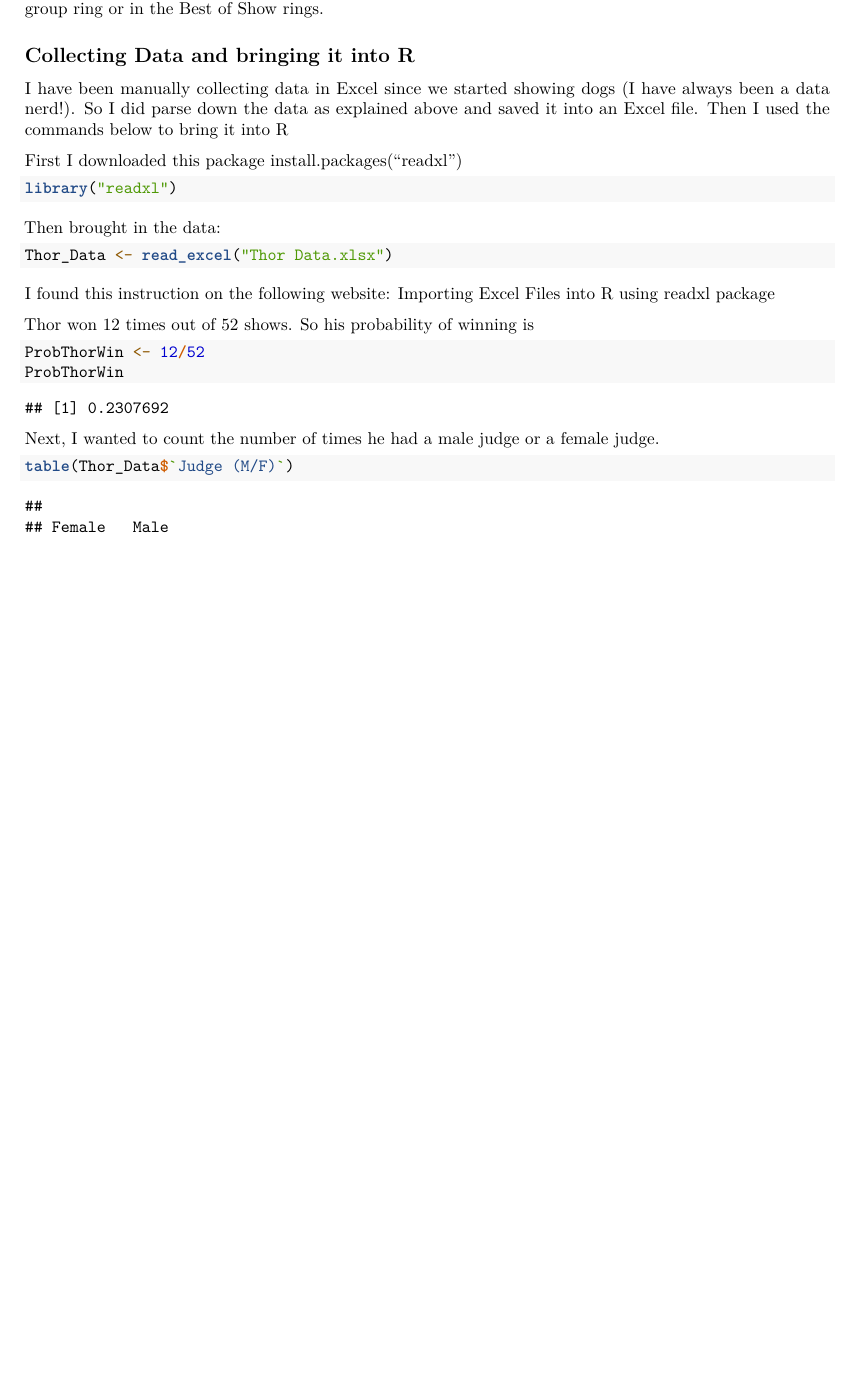
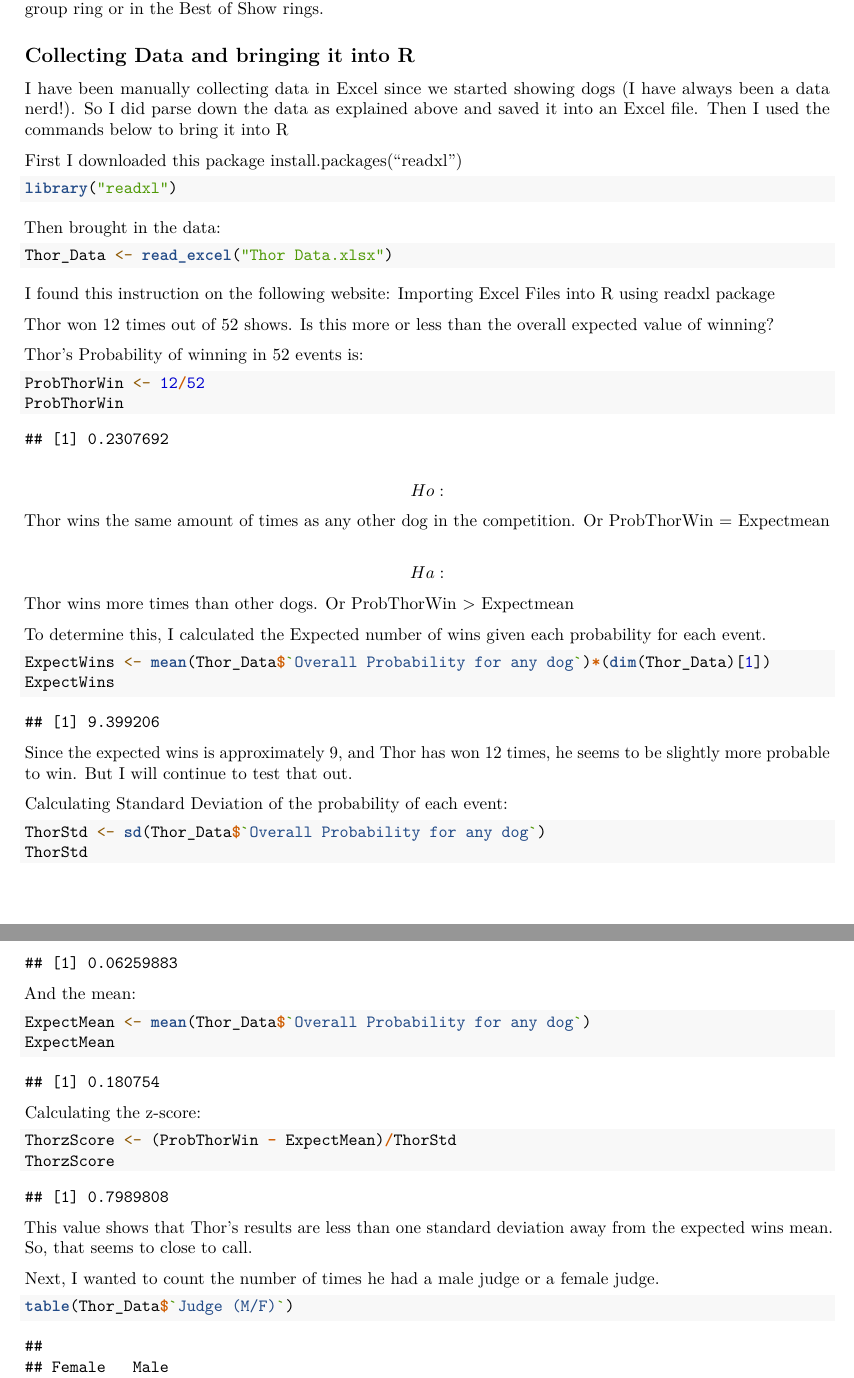
Before and after one commit to Cyndiel73/631-Cyndie-Final-Project, an R Markdown document (Final Project Draft - Cyndie Leary.Rmd): part of page 2 of 9 before the commit and two parts of pages 2 and 3 of 9 after it, the two joined at a grey line, cut so that both start at the same text, the shorter picture padded with empty space. Rendered offline with R 4.5, knitr and Pandoc, then LaTeX, with nearby package versions.

Commit message:
Added data from feedback from 5/4/22 group discussion. Nolan

````diff
--- a/Final Project Draft - Cyndie Leary.Rmd
+++ b/Final Project Draft - Cyndie Leary.Rmd
@@ -56,11 +56,52 @@ Thor_Data <- read_excel("Thor Data.xlsx")
 I found this instruction on the following website:
 [Importing Excel Files into R using readxl package](http://www.sthda.com/english/wiki/reading-data-from-excel-files-xls-xlsx-into-r)
 
-Thor won 12 times out of 52 shows.  So his probability of winning is
+Thor won 12 times out of 52 shows.  Is this more or less than the overall expected value of winning?
+
+Thor's Probability of winning in 52 events is:
 ```{r echo=TRUE}
 ProbThorWin <- 12/52
 ProbThorWin
 ```
+
+
+$$ Ho: $$ Thor wins the same amount of times as any other dog in the competition. Or ProbThorWin = Expectmean
+
+$$ Ha: $$ Thor wins more times than other dogs. Or ProbThorWin > Expectmean
+
+
+To determine this, I calculated the Expected number of wins given each probability for each event.
+
+```{r echo=TRUE}
+ExpectWins <- mean(Thor_Data$`Overall Probability for any dog`)*(dim(Thor_Data)[1])
+ExpectWins
+```
+
+Since the expected wins is approximately 9, and Thor has won 12 times, he seems to be slightly more probable to win.  But I will continue to test that out.
+
+
+Calculating Standard Deviation of the probability of each event:
+
+```{r echo=TRUE}
+ThorStd <- sd(Thor_Data$`Overall Probability for any dog`)
+ThorStd
+```
+
+And the mean:
+
+```{r echo=TRUE}
+ExpectMean <- mean(Thor_Data$`Overall Probability for any dog`)
+ExpectMean
+```
+
+Calculating the z-score:
+```{r echo=TRUE}
+ThorzScore <- (ProbThorWin - ExpectMean)/ThorStd
+ThorzScore
+```
+
+This value shows that Thor's results are less than one standard deviation away from the expected wins mean.  So, that seems to close to call.
+
 
 Next, I wanted to count the number of times he had a male judge or a female judge.
 ```{r}
````
Also changed, not shown: Final Project Draft - Cyndie Leary.Rmd (14 more changed lines), 3 other files.
